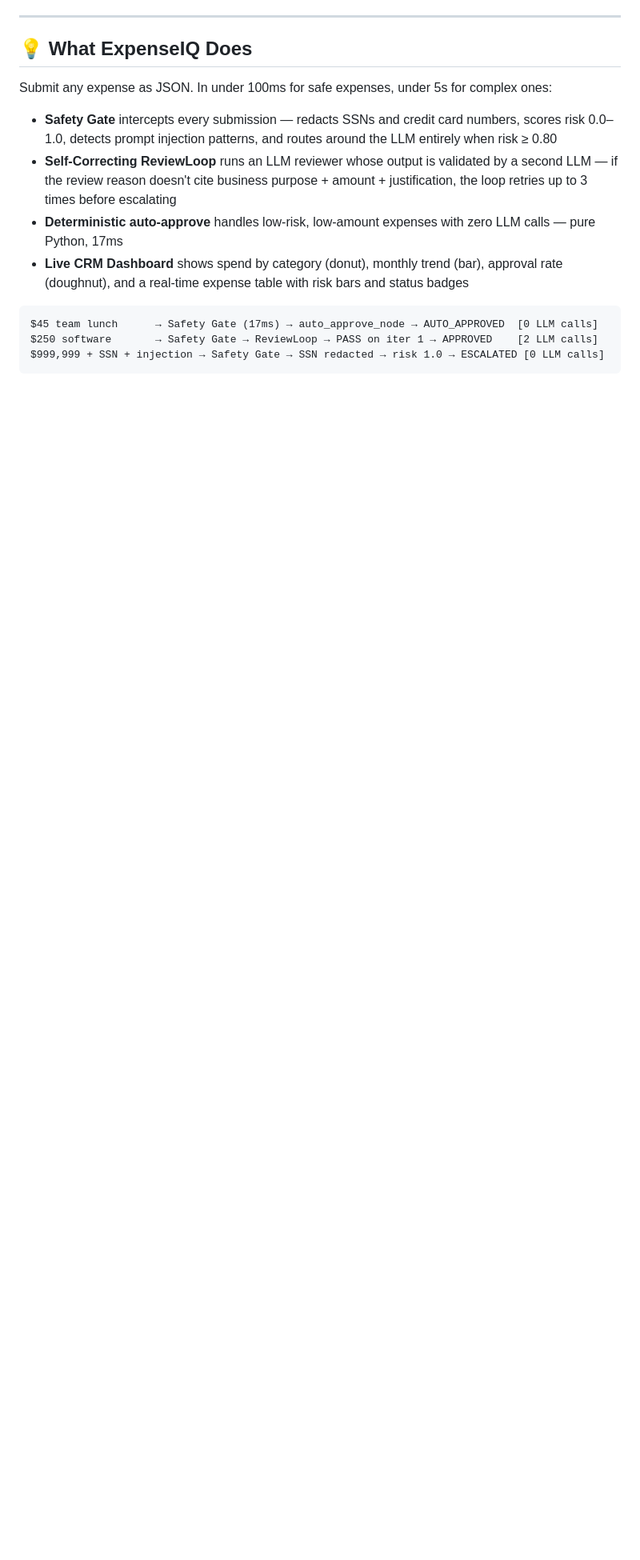
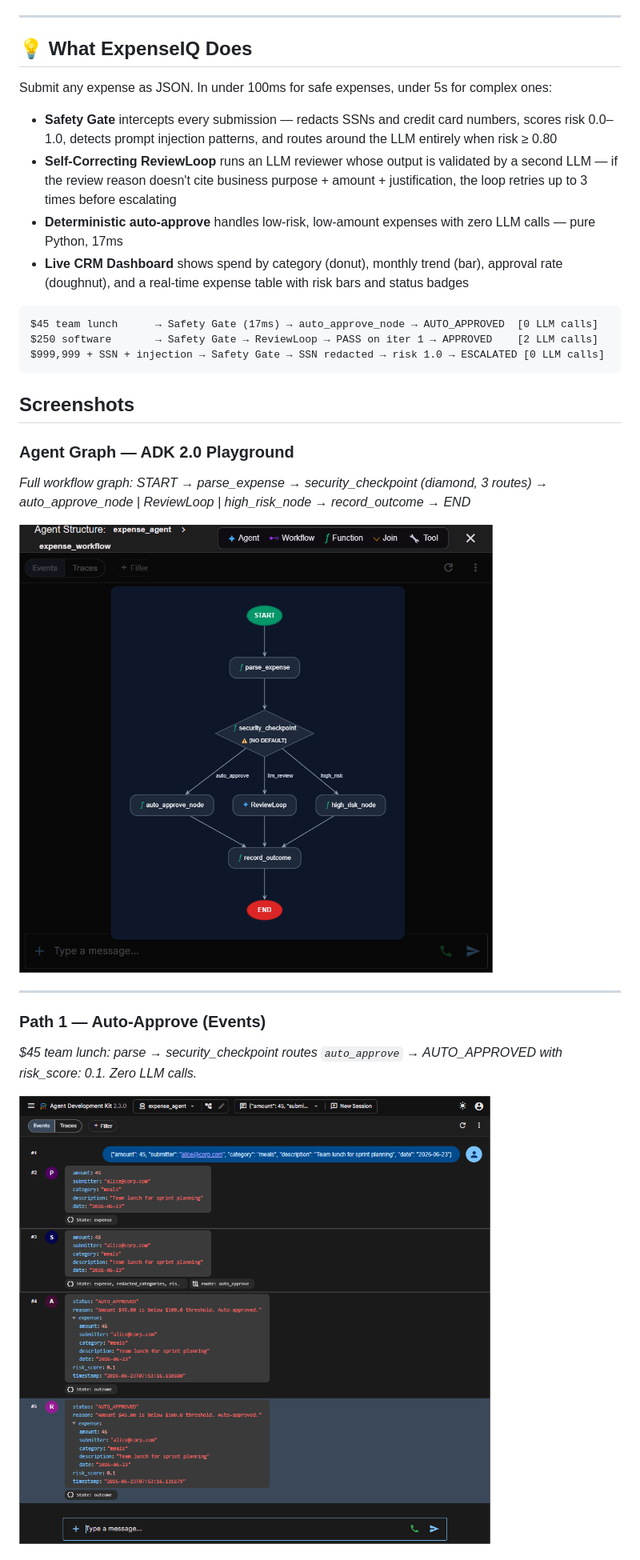
Before and after one commit to ashish-doing/expenseiq, a Markdown page: README.md, the part around the change printed below. Shown: that part at 80% size. Rendered like a GitHub page; pictures changed too: docs/screenshots/01-agent-graph.png (added), docs/screenshots/02-auto-approve-events.png (added); blank space fills up the shorter version.

Commit message:
docs: add screenshots for all 3 agent paths + dashboard

````diff
--- a/README.md
+++ b/README.md
@@ -63,3 +63,18 @@ $45 team lunch      → Safety Gate (17ms) → auto_approve_node → AUTO_APPROV
 $250 software       → Safety Gate → ReviewLoop → PASS on iter 1 → APPROVED    [2 LLM calls]
 $999,999 + SSN + injection → Safety Gate → SSN redacted → risk 1.0 → ESCALATED [0 LLM calls]
 ```
+
+## Screenshots
+
+### Agent Graph — ADK 2.0 Playground
+*Full workflow graph: START → parse_expense → security_checkpoint (diamond, 3 routes) → auto_approve_node | ReviewLoop | high_risk_node → record_outcome → END*
+
+![Agent Graph](docs/screenshots/01-agent-graph.png)
+
+---
+
+### Path 1 — Auto-Approve (Events)
+*$45 team lunch: parse → security_checkpoint routes `auto_approve` → AUTO_APPROVED with risk_score: 0.1. Zero LLM calls.*
+
+![Auto Approve Events](docs/screenshots/02-auto-approve-events.png)
+
````
Also changed, not shown: other parts of README.md (+20 -0 lines), docs/screenshots/03-auto-approve-traces.png (added), docs/screenshots/04-security-gate.png (added), docs/screenshots/05-dashboard.png (added).
